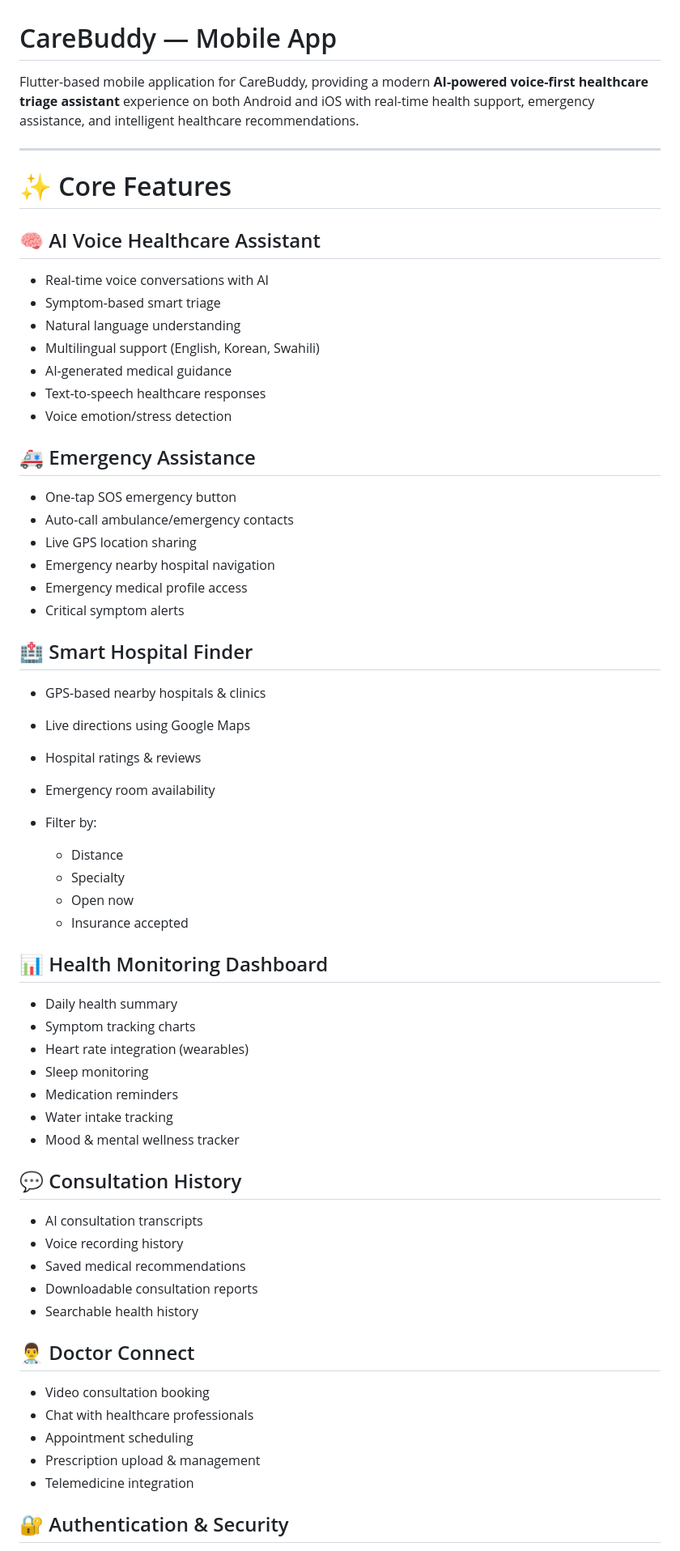
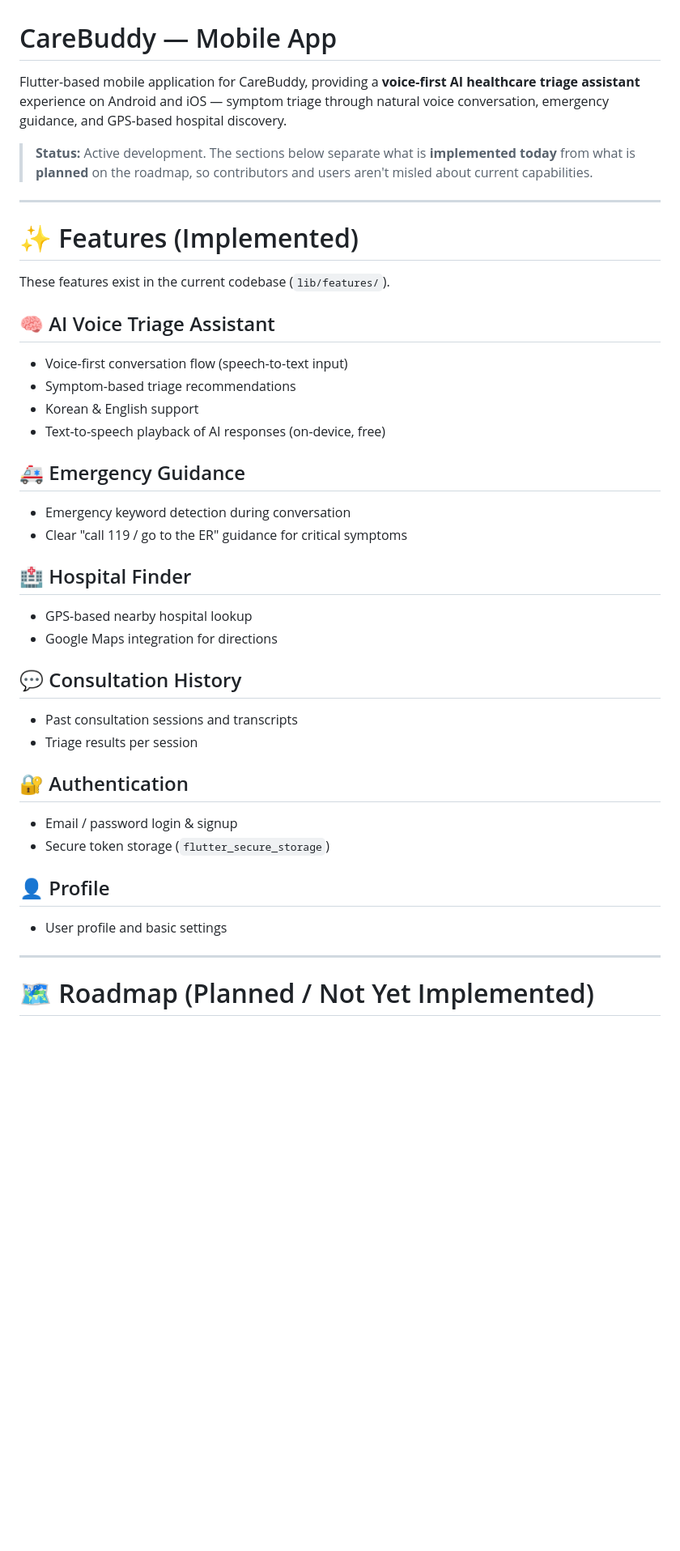
Before and after one commit to CareBuddy-Chosun/carebuddy-mobile, a Markdown page: README.md, the part around one of its changes. Shown at 81% size. Rendered like a GitHub page; blank space fills up the shorter version.

```diff
--- a/README.md
+++ b/README.md
@@ -1,68 +1,41 @@
 # CareBuddy — Mobile App
 
-Flutter-based mobile application for CareBuddy, providing a modern **AI-powered voice-first healthcare triage assistant** experience on both Android and iOS with real-time health support, emergency assistance, and intelligent healthcare recommendations.
+Flutter-based mobile application for CareBuddy, providing a **voice-first AI healthcare triage assistant** experience on Android and iOS — symptom triage through natural voice conversation, emergency guidance, and GPS-based hospital discovery.
+
+> **Status:** Active development. The sections below separate what is **implemented today** from what is **planned** on the roadmap, so contributors and users aren't misled about current capabilities.
 
 ---
 
-# ✨ Core Features
+# ✨ Features (Implemented)
 
-## 🧠 AI Voice Healthcare Assistant
+These features exist in the current codebase (`lib/features/`).
 
-* Real-time voice conversations with AI
-* Symptom-based smart triage
-* Natural language understanding
-* Multilingual support (English, Korean, Swahili)
-* AI-generated medical guidance
-* Text-to-speech healthcare responses
-* Voice emotion/stress detection
+## 🧠 AI Voice Triage Assistant
+* Voice-first conversation flow (speech-to-text input)
+* Symptom-based triage recommendations
+* Korean & English support
+* Text-to-speech playback of AI responses (on-device, free)
 
-## 🚑 Emergency Assistance
+## 🚑 Emergency Guidance
+* Emergency keyword detection during conversation
+* Clear "call 119 / go to the ER" guidance for critical symptoms
 
-* One-tap SOS emergency button
-* Auto-call ambulance/emergency contacts
-* Live GPS location sharing
-* Emergency nearby hospital navigation
-* Emergency medical profile access
-* Critical symptom alerts
-
-## 🏥 Smart Hospital Finder
-
-* GPS-based nearby hospitals & clinics
-* Live directions using Google Maps
-* Hospital ratings & reviews
-* Emergency room availability
-* Filter by:
-
-  * Distance
-  * Specialty
-  * Open now
-  * Insurance accepted
-
-## 📊 Health Monitoring Dashboard
-
-* Daily health summary
-* Symptom tracking charts
-* Heart rate integration (wearables)
-* Sleep monitoring
-* Medication reminders
-* Water intake tracking
-* Mood & mental wellness tracker
+## 🏥 Hospital Finder
+* GPS-based nearby hospital lookup
+* Google Maps integration for directions
 
 ## 💬 Consultation History
+* Past consultation sessions and transcripts
+* Triage results per session
 
-* AI consultation transcripts
-* Voice recording history
-* Saved medical recommendations
-* Downloadable consultation reports
-* Searchable health history
+## 🔐 Authentication
+* Email / password login & signup
+* Secure token storage (`flutter_secure_storage`)
 
-## 👨‍⚕️ Doctor Connect
+## 👤 Profile
+* User profile and basic settings
 
-* Video consultation booking
-* Chat with healthcare professionals
-* Appointment scheduling
-* Prescription upload & management
-* Telemedicine integration
+---
 
-## 🔐 Authentication & Security
+# 🗺 Roadmap (Planned / Not Yet Implemented)
 
```
Also changed, not shown: other parts of README.md (+50 -264 lines).
